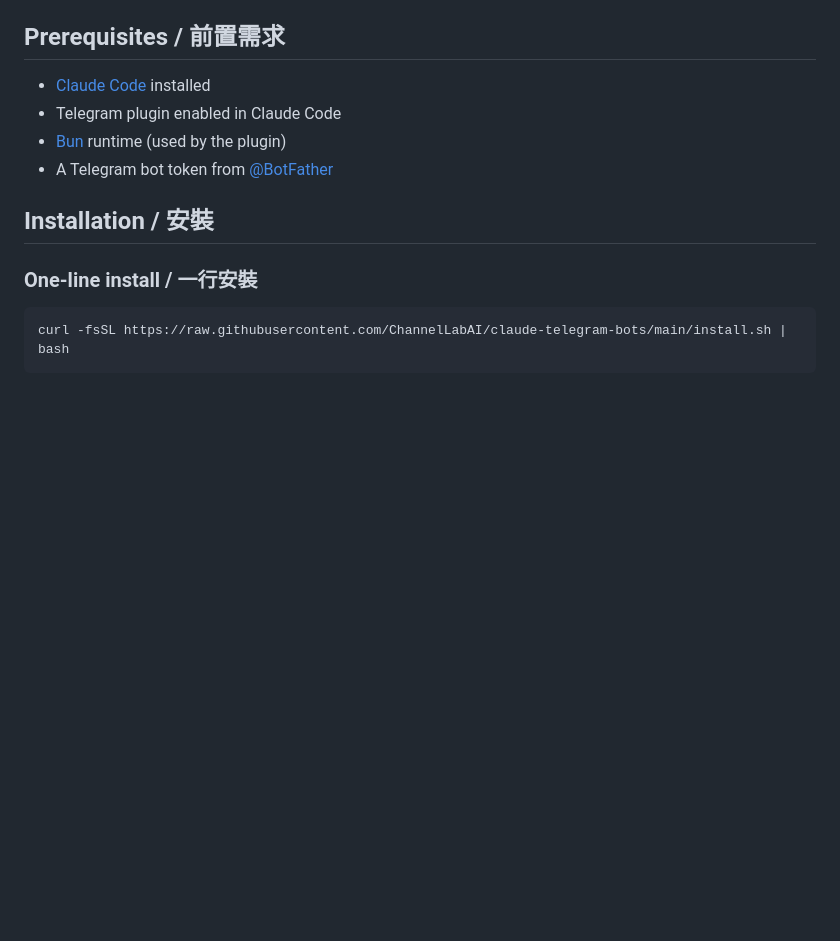
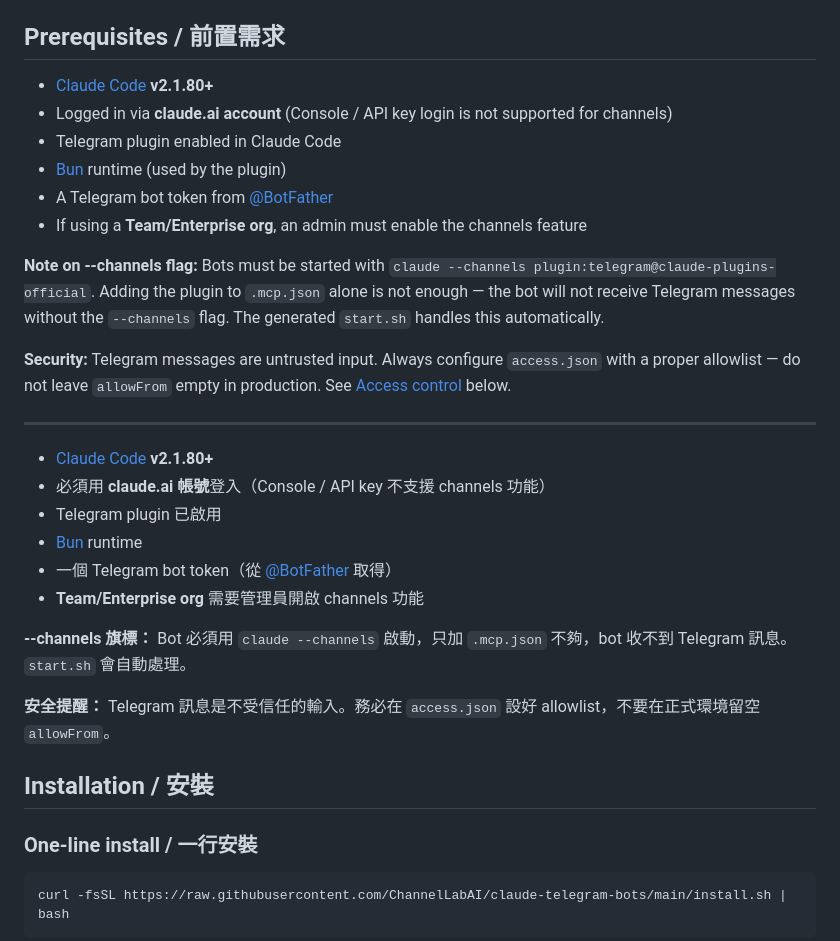
Before and after one commit to ChannelLabAI/claude-telegram-bots, a Markdown page: README.md, the part around the change. GitHub-like rendering; blank space fills up the shorter version.

Commit message:
Add version requirements, auth notes, and security reminders to README

```diff
--- a/README.md
+++ b/README.md
@@ -87,10 +87,29 @@ Telegram Bot API 不會把 bot 的訊息送給其他 bot。為了讓 bot 在群
 
 ## Prerequisites / 前置需求
 
-- [Claude Code](https://claude.com/claude-code) installed
+- [Claude Code](https://claude.com/claude-code) **v2.1.80+**
+- Logged in via **claude.ai account** (Console / API key login is not supported for channels)
 - Telegram plugin enabled in Claude Code
 - [Bun](https://bun.sh) runtime (used by the plugin)
 - A Telegram bot token from [@BotFather](https://t.me/BotFather)
+- If using a **Team/Enterprise org**, an admin must enable the channels feature
+
+**Note on --channels flag:** Bots must be started with `claude --channels plugin:telegram@claude-plugins-official`. Adding the plugin to `.mcp.json` alone is not enough — the bot will not receive Telegram messages without the `--channels` flag. The generated `start.sh` handles this automatically.
+
+**Security:** Telegram messages are untrusted input. Always configure `access.json` with a proper allowlist — do not leave `allowFrom` empty in production. See [Access control](#access-control--存取控制) below.
+
+---
+
+- [Claude Code](https://claude.com/claude-code) **v2.1.80+**
+- 必須用 **claude.ai 帳號**登入（Console / API key 不支援 channels 功能）
+- Telegram plugin 已啟用
+- [Bun](https://bun.sh) runtime
+- 一個 Telegram bot token（從 [@BotFather](https://t.me/BotFather) 取得）
+- **Team/Enterprise org** 需要管理員開啟 channels 功能
+
+**--channels 旗標：** Bot 必須用 `claude --channels` 啟動，只加 `.mcp.json` 不夠，bot 收不到 Telegram 訊息。`start.sh` 會自動處理。
+
+**安全提醒：** Telegram 訊息是不受信任的輸入。務必在 `access.json` 設好 allowlist，不要在正式環境留空 `allowFrom`。
 
 ## Installation / 安裝
 
```
